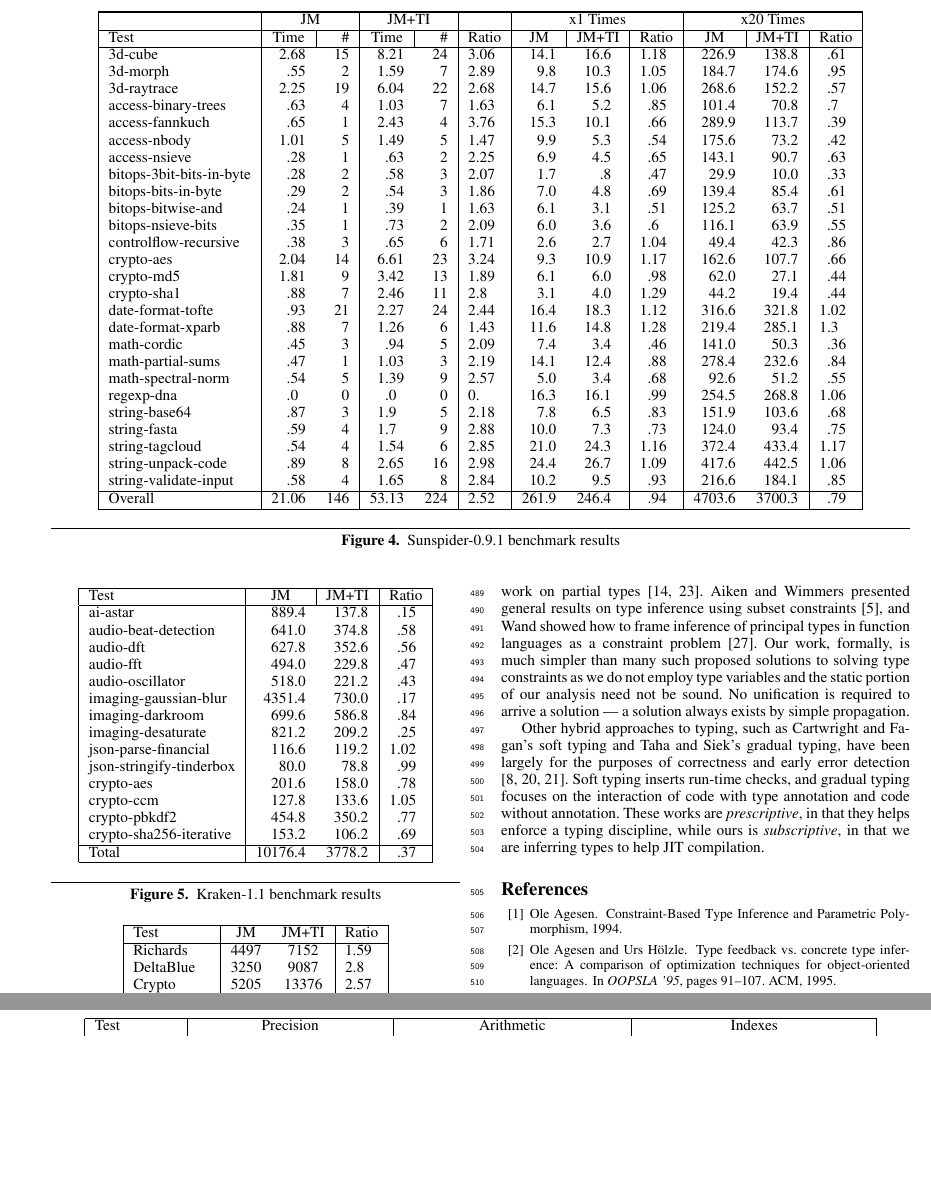
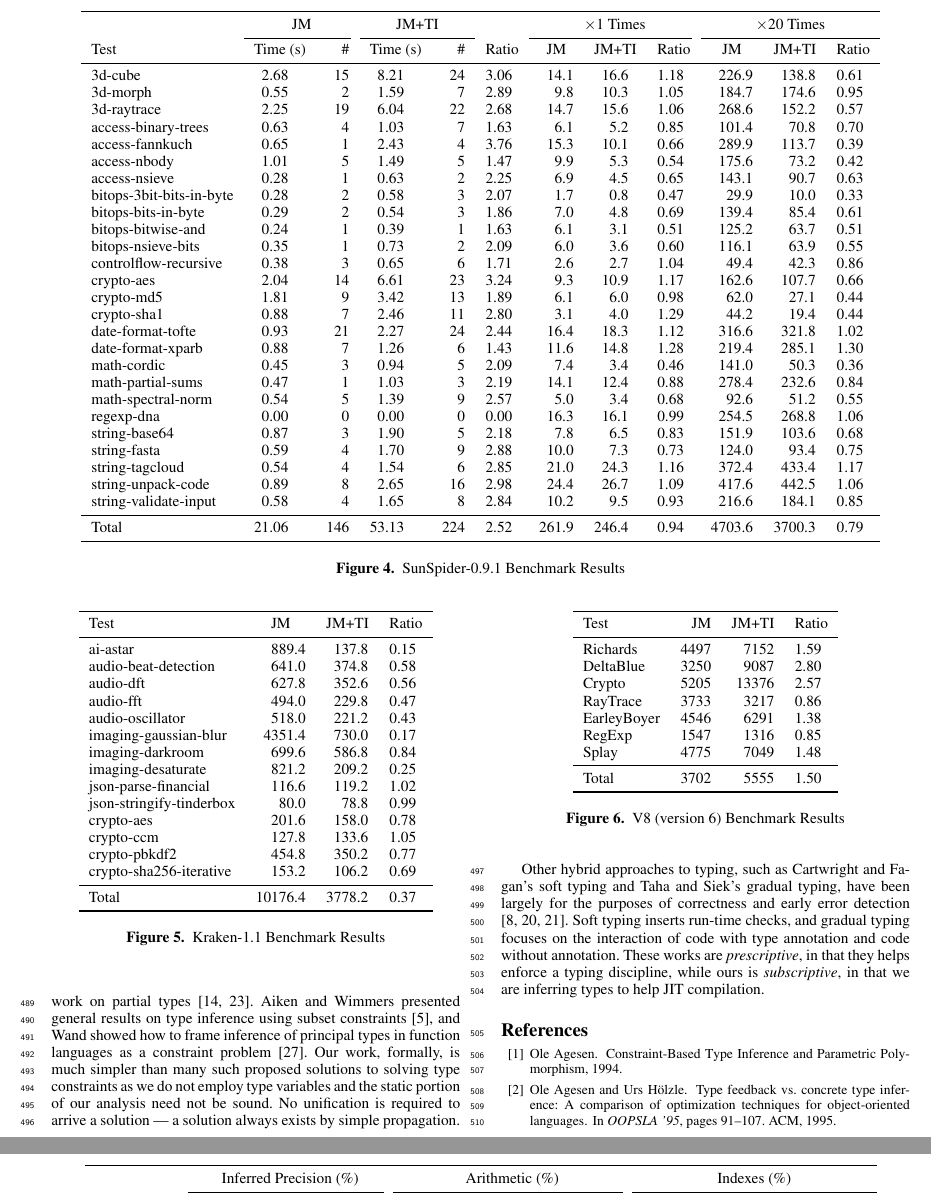
Before and after one commit to syg/ti-pldi2012, a LaTeX paper (main.tex, which reads evaluation.tex): two parts of pages 6 and 7 of 8, joined at a grey line, cut so that both start at the same text, the shorter picture padded with empty space. Compiled offline with pdfLaTeX; a missing font is replaced by an installed copy or a similar font.

Commit message:
Beautify tables

```diff
--- a/evaluation.tex
+++ b/evaluation.tex
@@ -7,135 +7,145 @@ TODO
 
 \begin{figure*}
 \begin{center}
-\begin{tabular}{|l|r@{.}lr|r@{.}lr|r@{.}l|r@{.}lr@{.}l|r@{.}l|r@{.}lr@{.}l|r@{.}l|}
+\begin{tabular}{lr@{.}lrr@{.}lrr@{.}lr@{.}lr@{.}lr@{.}lr@{.}lr@{.}lr@{.}l}
 
-\hline
+\toprule
 
-\hline
+           & \multicolumn{3}{c}{JM}
+           & \multicolumn{3}{c}{JM+TI}
+           & \multicolumn{2}{c}{}
+           & \multicolumn{6}{c}{$\times$1 Times}
+           & \multicolumn{6}{c}{$\times$20 Times} \\
 
-           & \multicolumn{3}{|c|}{JM}
-           & \multicolumn{3}{|c|}{JM+TI}
-           & \multicolumn{2}{|c|}{}
-           & \multicolumn{6}{|c|}{x1 Times}
-           & \multicolumn{6}{|c|}{x20 Times} \\
-\hline
-Test       & \multicolumn{2}{|c|}{Time} & \#
-           & \multicolumn{2}{|c|}{Time} & \#
-           & \multicolumn{2}{|c|}{Ratio}
-           & \multicolumn{2}{|c|}{JM}
-           & \multicolumn{2}{|c|}{JM+TI}
-           & \multicolumn{2}{|c|}{Ratio}
-           & \multicolumn{2}{|c|}{JM}
-           & \multicolumn{2}{|c|}{JM+TI}
-           & \multicolumn{2}{|c|}{Ratio} \\
+\cmidrule(r){2-4}
+\cmidrule{5-7}
+\cmidrule(r){10-15}
+\cmidrule{16-21}
 
-\hline
+Test       & \multicolumn{2}{c}{Time (s)} & \#
+           & \multicolumn{2}{c}{Time (s)} & \#
+           & \multicolumn{2}{c}{Ratio}
+           & \multicolumn{2}{c}{JM}
+           & \multicolumn{2}{c}{JM+TI}
+           & \multicolumn{2}{c}{Ratio}
+           & \multicolumn{2}{c}{JM}
+           & \multicolumn{2}{c}{JM+TI}
+           & \multicolumn{2}{c}{Ratio} \\
+
+\midrule
 
 3d-cube                  & 2&68 & 15 & 8&21 & 24 & 3&06
-    & 14&1 & 16&6 & 1&18 & 226&9 & 138&8 & &61 \\
-3d-morph                 & &55 & 2   & 1&59 & 7  & 2&89
-    & 9&8  & 10&3 & 1&05 & 184&7 & 174&6 & &95 \\
+    & 14&1 & 16&6 & 1&18 & 226&9 & 138&8 & 0&61 \\
+3d-morph                 & 0&55 & 2   & 1&59 & 7  & 2&89
+    & 9&8  & 10&3 & 1&05 & 184&7 & 174&6 & 0&95 \\
 3d-raytrace              & 2&25 & 19 & 6&04 & 22 & 2&68
-    & 14&7 & 15&6 & 1&06 & 268&6 & 152&2 & &57 \\
-access-binary-trees      & &63 & 4   & 1&03 & 7  & 1&63
-    & 6&1  & 5&2 & &85   & 101&4 & 70&8  & &7 \\
-access-fannkuch          & &65  & 1  & 2&43 & 4  & 3&76
-    & 15&3 & 10&1 & &66  & 289&9 & 113&7 & &39 \\
+    & 14&7 & 15&6 & 1&06 & 268&6 & 152&2 & 0&57 \\
+access-binary-trees      & 0&63 & 4   & 1&03 & 7  & 1&63
+    & 6&1  & 5&2 & 0&85   & 101&4 & 70&8  & 0&70 \\
+access-fannkuch          & 0&65  & 1  & 2&43 & 4  & 3&76
+    & 15&3 & 10&1 & 0&66  & 289&9 & 113&7 & 0&39 \\
 access-nbody             & 1&01 & 5  & 1&49 & 5  & 1&47
-    & 9&9  & 5&3 & &54   & 175&6 & 73&2  & &42 \\
-access-nsieve            & &28 & 1   & &63 & 2   & 2&25
-    & 6&9  & 4&5 & &65   & 143&1 & 90&7  & &63 \\
-bitops-3bit-bits-in-byte & &28 & 2   & &58 & 3   & 2&07
-    & 1&7  & &8 & &47    & 29&9 & 10&0   & &33 \\
-bitops-bits-in-byte      & &29 & 2   & &54 & 3   & 1&86
-    & 7&0  & 4&8 & &69   & 139&4 & 85&4  & &61 \\
-bitops-bitwise-and       & &24 & 1   & &39 & 1   & 1&63
-    & 6&1  & 3&1 & &51   & 125&2 & 63&7  & &51 \\
-bitops-nsieve-bits       & &35 & 1   & &73 & 2   & 2&09
-    & 6&0  & 3&6 & &6    & 116&1 & 63&9  & &55 \\
-controlflow-recursive    & &38 & 3   & &65 & 6   & 1&71
-    & 2&6  & 2&7 & 1&04  & 49&4  & 42&3  & &86 \\
+    & 9&9  & 5&3 & 0&54   & 175&6 & 73&2  & 0&42 \\
+access-nsieve            & 0&28 & 1   & 0&63 & 2   & 2&25
+    & 6&9  & 4&5 & 0&65   & 143&1 & 90&7  & 0&63 \\
+bitops-3bit-bits-in-byte & 0&28 & 2   & 0&58 & 3   & 2&07
+    & 1&7  & 0&8 & 0&47    & 29&9 & 10&0   & 0&33 \\
+bitops-bits-in-byte      & 0&29 & 2   & 0&54 & 3   & 1&86
+    & 7&0  & 4&8 & 0&69   & 139&4 & 85&4  & 0&61 \\
+bitops-bitwise-and       & 0&24 & 1   & 0&39 & 1   & 1&63
+    & 6&1  & 3&1 & 0&51   & 125&2 & 63&7  & 0&51 \\
+bitops-nsieve-bits       & 0&35 & 1   & 0&73 & 2   & 2&09
+    & 6&0  & 3&6 & 0&60    & 116&1 & 63&9  & 0&55 \\
+controlflow-recursive    & 0&38 & 3   & 0&65 & 6   & 1&71
+    & 2&6  & 2&7 & 1&04  & 49&4  & 42&3  & 0&86 \\
 crypto-aes               & 2&04 & 14 & 6&61 & 23 & 3&24
-    & 9&3  & 10&9 & 1&17 & 162&6 & 107&7 & &66 \\
+    & 9&3  & 10&9 & 1&17 & 162&6 & 107&7 & 0&66 \\
 crypto-md5               & 1&81 & 9  & 3&42 & 13 & 1&89
-    & 6&1  & 6&0 & &98   & 62&0  & 27&1  & &44 \\
-crypto-sha1              & &88 & 7   & 2&46 & 11 & 2&8
-    & 3&1  & 4&0 & 1&29  & 44&2  & 19&4  & &44 \\
-date-format-tofte        & &93 & 21  & 2&27 & 24 & 2&44
+    & 6&1  & 6&0 & 0&98   & 62&0  & 27&1  & 0&44 \\
+crypto-sha1              & 0&88 & 7   & 2&46 & 11 & 2&80
+    & 3&1  & 4&0 & 1&29  & 44&2  & 19&4  & 0&44 \\
+date-format-tofte        & 0&93 & 21  & 2&27 & 24 & 2&44
     & 16&4 & 18&3 & 1&12 & 316&6 & 321&8 & 1&02 \\
-date-format-xparb        & &88 & 7   & 1&26 & 6  & 1&43
-    & 11&6 & 14&8 & 1&28 & 219&4 & 285&1 & 1&3 \\
-math-cordic              & &45 & 3   & &94 & 5   & 2&09
-    & 7&4  & 3&4 & &46   & 141&0 & 50&3  & &36 \\
-math-partial-sums        & &47 & 1   & 1&03 & 3  & 2&19
-    & 14&1 & 12&4 & &88  & 278&4 & 232&6 & &84 \\
-math-spectral-norm       & &54 & 5   & 1&39 & 9  & 2&57
-    & 5&0  & 3&4 & &68   & 92&6  & 51&2  & &55 \\
-regexp-dna               & &0 & 0   & &0 & 0    & 0&
-    & 16&3 & 16&1 & &99  & 254&5 & 268&8 & 1&06 \\
-string-base64            & &87 & 3   & 1&9 & 5   & 2&18
-    & 7&8  & 6&5 & &83   & 151&9 & 103&6 & &68 \\
-string-fasta             & &59 & 4   & 1&7 & 9   & 2&88
-    & 10&0 & 7&3 & &73   & 124&0 & 93&4  & &75 \\
-string-tagcloud          & &54 & 4   & 1&54 & 6  & 2&85
+date-format-xparb        & 0&88 & 7   & 1&26 & 6  & 1&43
+    & 11&6 & 14&8 & 1&28 & 219&4 & 285&1 & 1&30 \\
+math-cordic              & 0&45 & 3   & 0&94 & 5   & 2&09
+    & 7&4  & 3&4 & 0&46   & 141&0 & 50&3  & 0&36 \\
+math-partial-sums        & 0&47 & 1   & 1&03 & 3  & 2&19
+    & 14&1 & 12&4 & 0&88  & 278&4 & 232&6 & 0&84 \\
+math-spectral-norm       & 0&54 & 5   & 1&39 & 9  & 2&57
+    & 5&0  & 3&4 & 0&68   & 92&6  & 51&2  & 0&55 \\
+regexp-dna               & 0&00 & 0   & 0&00 & 0    & 0&00
+    & 16&3 & 16&1 & 0&99  & 254&5 & 268&8 & 1&06 \\
+string-base64            & 0&87 & 3   & 1&90 & 5   & 2&18
+    & 7&8  & 6&5 & 0&83   & 151&9 & 103&6 & 0&68 \\
+string-fasta             & 0&59 & 4   & 1&70 & 9   & 2&88
+    & 10&0 & 7&3 & 0&73   & 124&0 & 93&4  & 0&75 \\
+string-tagcloud          & 0&54 & 4   & 1&54 & 6  & 2&85
     & 21&0 & 24&3 & 1&16 & 372&4 & 433&4 & 1&17 \\
-string-unpack-code       & &89 & 8   & 2&65 & 16 & 2&98
+string-unpack-code       & 0&89 & 8   & 2&65 & 16 & 2&98
     & 24&4 & 26&7 & 1&09 & 417&6 & 442&5 & 1&06 \\
-string-validate-input    & &58 & 4   & 1&65 & 8  & 2&84
-    & 10&2 & 9&5 & &93   & 216&6 & 184&1 & &85 \\
+string-validate-input    & 0&58 & 4   & 1&65 & 8  & 2&84
+    & 10&2 & 9&5 & 0&93   & 216&6 & 184&1 & 0&85 \\
 
-\hline
+\midrule
 
-Overall                  & 21&06 & 146 & 53&13 & 224 & 2&52
-    & 261&9 & 246&4 & &94 & 4703&6 & 3700&3 & &79 \\
+Total                  & 21&06 & 146 & 53&13 & 224 & 2&52
+    & 261&9 & 246&4 & 0&94 & 4703&6 & 3700&3 & 0&79 \\
 
-\hline
+\bottomrule
 
 \end{tabular}
 \end{center}
-\caption{Sunspider-0.9.1 benchmark results}
+\nocaptionrule \caption{SunSpider-0.9.1 Benchmark Results}
 \end{figure*}
 
 \begin{figure}
 \begin{center}
-\begin{tabular}{|l|r@{.}lr@{.}l|r@{.}l|}
-\hline
-Test & \multicolumn{2}{|c|}{JM}
-     & \multicolumn{2}{|c|}{JM+TI}
-     & \multicolumn{2}{|c|}{Ratio} \\
-\hline
-ai-astar & 889&4 & 137&8 & &15 \\
-audio-beat-detection & 641&0 & 374&8 & &58 \\
-audio-dft & 627&8 & 352&6 & &56 \\
-audio-fft & 494&0 & 229&8 & &47 \\
-audio-oscillator & 518&0 & 221&2 & &43 \\
-imaging-gaussian-blur & 4351&4 & 730&0 & &17 \\
-imaging-darkroom & 699&6 & 586&8 & &84 \\
-imaging-desaturate & 821&2 & 209&2 & &25 \\
+\begin{tabular}{lr@{.}lr@{.}lr@{.}l}
+
+\toprule
+
+Test & \multicolumn{2}{c}{JM}
+     & \multicolumn{2}{c}{JM+TI}
+     & \multicolumn{2}{c}{Ratio} \\
+
+\midrule
+
+ai-astar & 889&4 & 137&8 & 0&15 \\
+audio-beat-detection & 641&0 & 374&8 & 0&58 \\
+audio-dft & 627&8 & 352&6 & 0&56 \\
+audio-fft & 494&0 & 229&8 & 0&47 \\
+audio-oscillator & 518&0 & 221&2 & 0&43 \\
+imaging-gaussian-blur & 4351&4 & 730&0 & 0&17 \\
+imaging-darkroom & 699&6 & 586&8 & 0&84 \\
+imaging-desaturate & 821&2 & 209&2 & 0&25 \\
 json-parse-financial & 116&6 & 119&2 & 1&02 \\
-json-stringify-tinderbox & 80&0 & 78&8 & &99 \\
-crypto-aes & 201&6 & 158&0 & &78 \\
+json-stringify-tinderbox & 80&0 & 78&8 & 0&99 \\
+crypto-aes & 201&6 & 158&0 & 0&78 \\
 crypto-ccm & 127&8 & 133&6 & 1&05 \\
-crypto-pbkdf2 & 454&8 & 350&2 & &77 \\
-crypto-sha256-iterative & 153&2 & 106&2 & &69 \\
-\hline
-Total & 10176&4 & 3778&2 & &37 \\
-\hline
+crypto-pbkdf2 & 454&8 & 350&2 & 0&77 \\
+crypto-sha256-iterative & 153&2 & 106&2 & 0&69 \\
+\midrule
+Total & 10176&4 & 3778&2 & 0&37 \\
+\bottomrule
 \end{tabular}
 \end{center}
-\caption{Kraken-1.1 benchmark results}
+\nocaptionrule \caption{Kraken-1.1 Benchmark Results}
 \end{figure}
 
 \begin{figure}
 \begin{center}
-\begin{tabular}{|l|cc|r@{.}l|}
-\hline
-Test & JM & JM+TI & \multicolumn{2}{|c|}{Ratio} \\
-\hline
+\begin{tabular}{lrrr@{.}l}
+\toprule
+Test & JM & JM+TI & \multicolumn{2}{c}{Ratio} \\
+\midrule
 Richards & 4497 & 7152 & 1&59 \\
-DeltaBlue & 3250 & 9087 & 2&8 \\
+DeltaBlue & 3250 & 9087 & 2&80 \\
 Crypto & 5205 & 13376 & 2&57 \\
-RayTrace & 3733 & 3217 & &86 \\
+RayTrace & 3733 & 3217 & 0&86 \\
 EarleyBoyer & 4546 & 6291 & 1&38 \\
-RegExp & 1547 & 1316 & &85 \\
+RegExp & 1547 & 1316 & 0&85 \\
 Splay & 4775 & 7049 & 1&48 \\
+\midrule
+Total & 3702 & 5555 & 1&50 \\
+\bottomrule
@@ -145,21 +152,25 @@ Total & 3702 & 5555 & 1&5 \\
 \end{tabular}
 \end{center}
-\caption{V8 (version 6) benchmark results}
+\nocaptionrule \caption{V8 (version 6) Benchmark Results}
 \end{figure}
 
 \begin{figure*}
 \begin{center}
-\begin{tabular}{|l|ccc|c|cccc|cccc|ccc|}
-\hline
+\begin{tabular}{lrrrrrrrrrrrrrrr}
+\toprule
+& \multicolumn{4}{c}{Inferred Precision (\%)}
+& \multicolumn{4}{c}{Arithmetic (\%)}
+& \multicolumn{4}{c}{Indexes (\%)} \\
+
+\cmidrule(r){2-5}
+\cmidrule(r){6-9}
+\cmidrule{10-13}
+
 Test
-& \multicolumn{4}{|c|}{Precision}
-& \multicolumn{4}{|c|}{Arithmetic}
-& \multicolumn{4}{|c|}{Indexes} \\
-\hline
 & Mono & Di & Poly & Barrier
 & Int & Double & Other & Unknown
 & Int & Double & Other & Unknown \\
-\hline
+\midrule
 gmail          & 78 & 5  & 17 & 47 & 62 & 9  & 7  & 21 & 44 & 0 & 47 & 8 \\
 googlemaps     & 81 & 7  & 12 & 36 & 66 & 26 & 3  & 5  & 60 & 6 & 30 & 4 \\
 facebook       & 73 & 11 & 16 & 42 & 43 & 0 & 40 & 16 & 62 & 0 & 32 & 6 \\
--- a/main.tex
+++ b/main.tex
@@ -10,6 +10,7 @@
 \usepackage{listings}
 \usepackage{url}
 \usepackage{mathpartir}
+\usepackage{booktabs}
 
 %\newcommand{\code}[1]{{\scriptsize {\tt #1}}}
 \newcommand{\code}[1]{\texttt{#1}}
```
Also changed, not shown: evaluation.tex (50 more changed lines).
